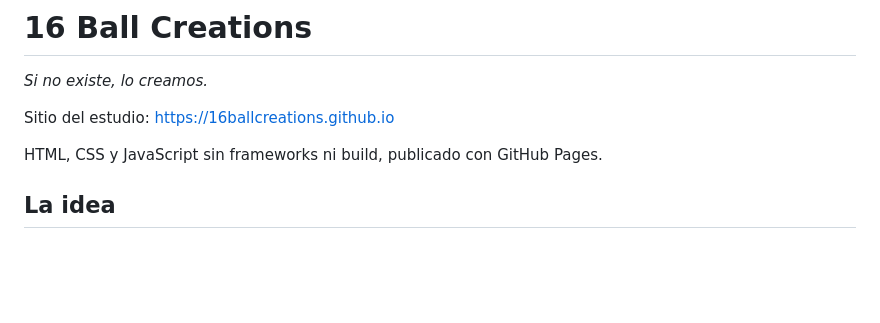
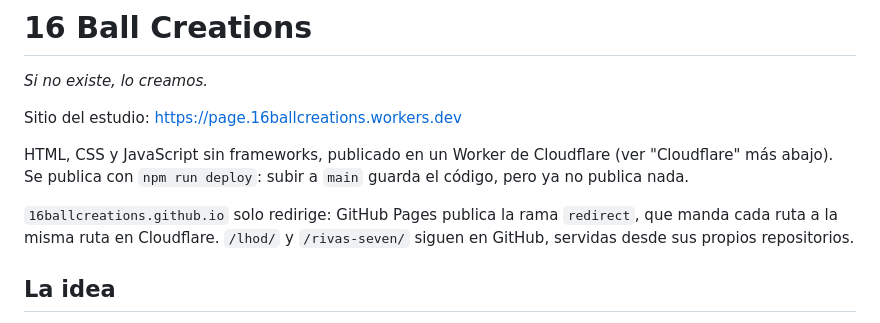
Before and after one commit to 16ballcreations/16ballcreations.github.io, a Markdown page: README.md, the part around the change. Rendered like a GitHub page; blank space fills up the shorter version.

Commit message:
El README dice dónde vive el sitio y cómo se publica ahora
Co-Authored-By: Claude Opus 5.5 <noreply@anthropic.com>

```diff
--- a/README.md
+++ b/README.md
@@ -2,9 +2,15 @@
 
 *Si no existe, lo creamos.*
 
-Sitio del estudio: https://16ballcreations.github.io
+Sitio del estudio: https://page.16ballcreations.workers.dev
 
-HTML, CSS y JavaScript sin frameworks ni build, publicado con GitHub Pages.
+HTML, CSS y JavaScript sin frameworks, publicado en un Worker de Cloudflare
+(ver "Cloudflare" más abajo). Se publica con `npm run deploy`: subir a `main`
+guarda el código, pero ya no publica nada.
+
+`16ballcreations.github.io` solo redirige: GitHub Pages publica la rama
+`redirect`, que manda cada ruta a la misma ruta en Cloudflare. `/lhod/` y
+`/rivas-seven/` siguen en GitHub, servidas desde sus propios repositorios.
 
 ## La idea
 
```
